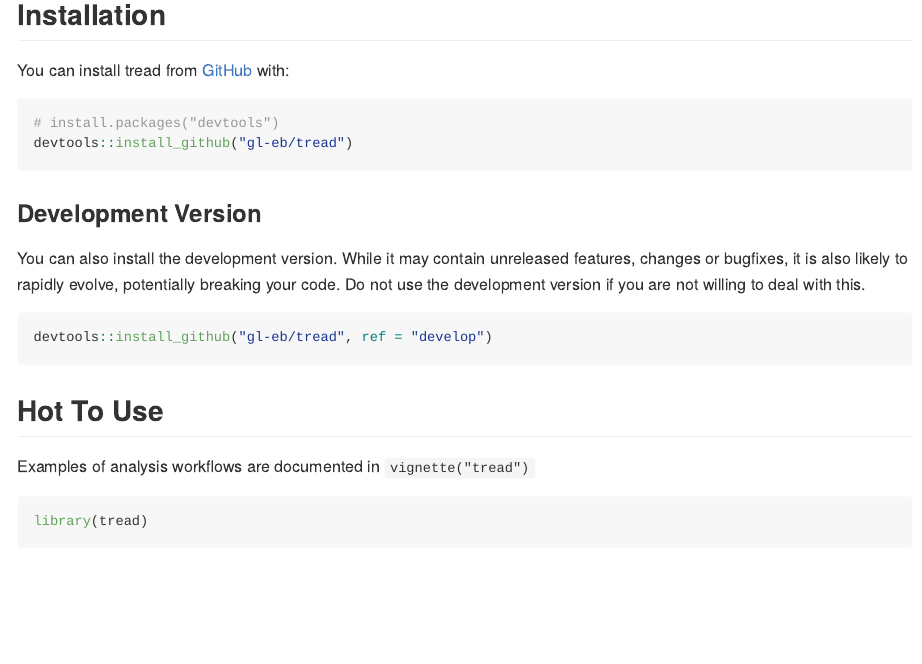
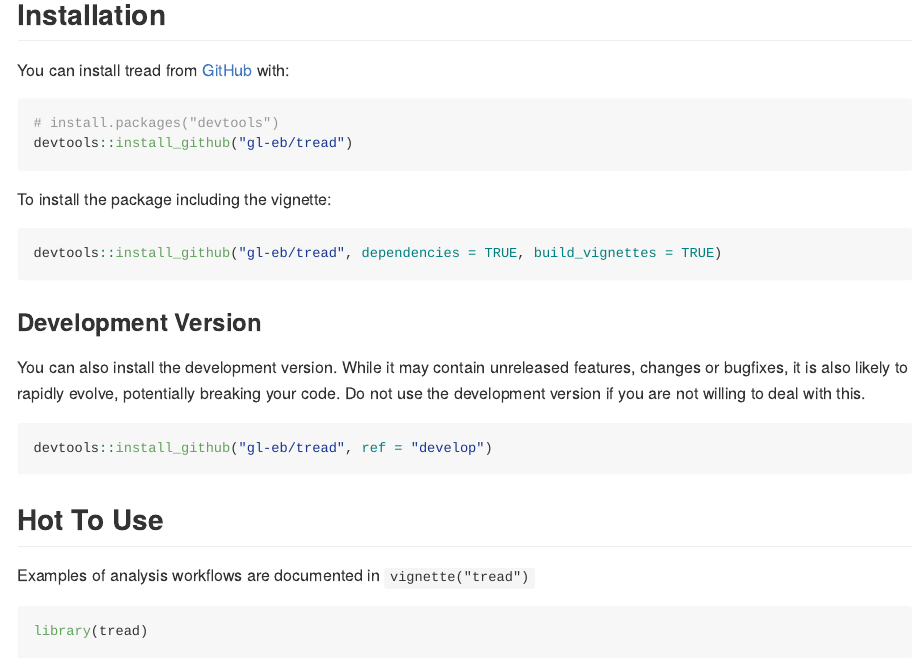
Before and after one commit to gl-eb/tread, an R Markdown document (README.Rmd): the page in a window 1100 px wide, from 190 px down. The pictures show the output file README.md that the author committed with the source, drawn offline in the style of GitHub; badge pictures from the web are left out.

Commit message:
add note on building vignette

````diff
--- a/README.Rmd
+++ b/README.Rmd
@@ -29,6 +29,12 @@ You can install tread from [GitHub](https://github.com/gl-eb/tread) with:
 ``` r
 # install.packages("devtools")
 devtools::install_github("gl-eb/tread")
+```
+
+To install the package including the vignette:
+
+```r
+devtools::install_github("gl-eb/tread", dependencies = TRUE, build_vignettes = TRUE)
 ```
 
 ### Development Version
````
Also changed, not shown: README.md.
